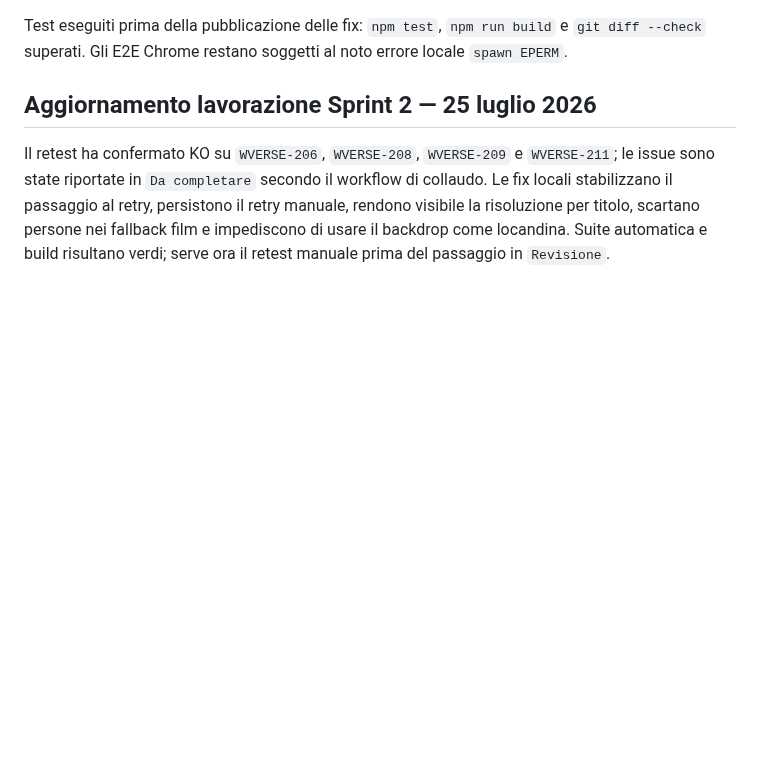
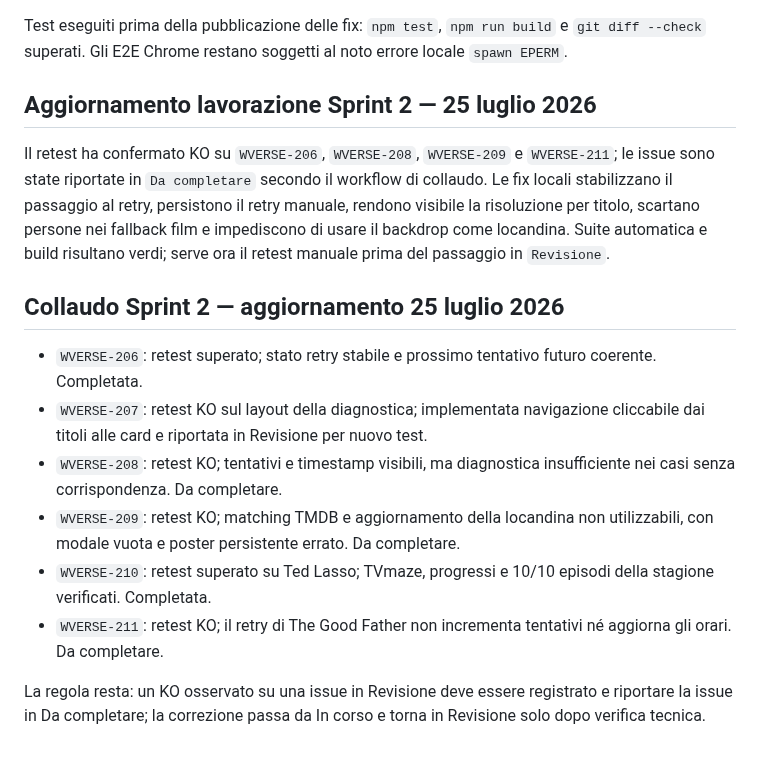
Before and after one commit to danychi1982/watchverse, a Markdown page: docs/knowledge/SESSION_HANDOFF_2026-07-19.md, the part around the change. Drawn GitHub-style; blank space fills up the shorter version.

Commit message:
Update Sprint 2 test outcomes

```diff
--- a/docs/knowledge/SESSION_HANDOFF_2026-07-19.md
+++ b/docs/knowledge/SESSION_HANDOFF_2026-07-19.md
@@ -91,3 +91,14 @@ Test eseguiti prima della pubblicazione delle fix: `npm test`, `npm run build` e
 ## Aggiornamento lavorazione Sprint 2 — 25 luglio 2026
 
 Il retest ha confermato KO su `WVERSE-206`, `WVERSE-208`, `WVERSE-209` e `WVERSE-211`; le issue sono state riportate in `Da completare` secondo il workflow di collaudo. Le fix locali stabilizzano il passaggio al retry, persistono il retry manuale, rendono visibile la risoluzione per titolo, scartano persone nei fallback film e impediscono di usare il backdrop come locandina. Suite automatica e build risultano verdi; serve ora il retest manuale prima del passaggio in `Revisione`.
+
+## Collaudo Sprint 2 — aggiornamento 25 luglio 2026
+
+- `WVERSE-206`: retest superato; stato retry stabile e prossimo tentativo futuro coerente. Completata.
+- `WVERSE-207`: retest KO sul layout della diagnostica; implementata navigazione cliccabile dai titoli alle card e riportata in Revisione per nuovo test.
+- `WVERSE-208`: retest KO; tentativi e timestamp visibili, ma diagnostica insufficiente nei casi senza corrispondenza. Da completare.
+- `WVERSE-209`: retest KO; matching TMDB e aggiornamento della locandina non utilizzabili, con modale vuota e poster persistente errato. Da completare.
+- `WVERSE-210`: retest superato su Ted Lasso; TVmaze, progressi e 10/10 episodi della stagione verificati. Completata.
+- `WVERSE-211`: retest KO; il retry di The Good Father non incrementa tentativi né aggiorna gli orari. Da completare.
+
+La regola resta: un KO osservato su una issue in Revisione deve essere registrato e riportare la issue in Da completare; la correzione passa da In corso e torna in Revisione solo dopo verifica tecnica.
```
